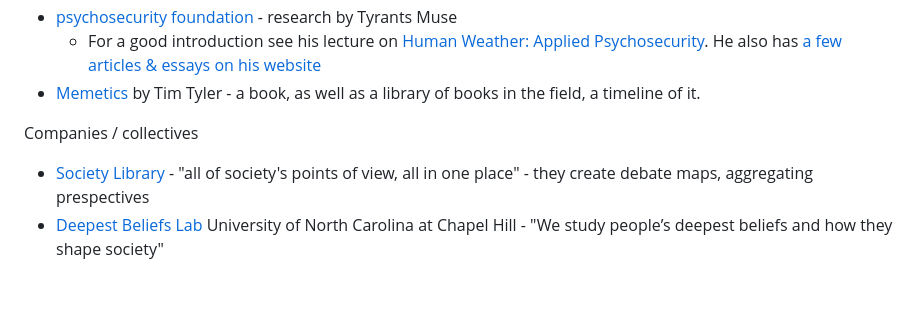
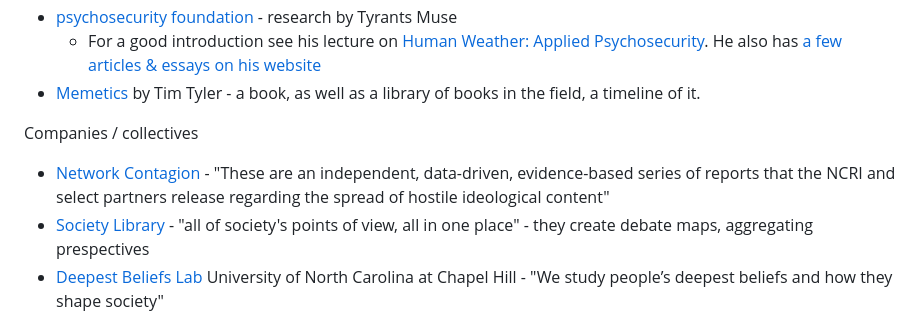
Before and after one commit to DefenderOfBasic/open-memetics-institute, a Markdown page: LIBRARY.md, the part around the change. GitHub-like rendering; blank space fills up the shorter version.

```diff
--- a/LIBRARY.md
+++ b/LIBRARY.md
@@ -11,6 +11,7 @@ Useful tools & resources. Currently just an uncategorized list. Will add categor
 
 Companies / collectives
 
+- [Network Contagion](https://networkcontagion.us/reports/) - "These are an independent, data-driven, evidence-based series of reports that the NCRI and select partners release regarding the spread of hostile ideological content"
 - [Society Library](https://www.societylibrary.org/) - "all of society's points of view, all in one place" - they create debate maps, aggregating prespectives
 - [Deepest Beliefs Lab](https://www.deepestbeliefslab.com/) University of North Carolina at Chapel Hill - "We study people’s deepest beliefs and how they shape society"
 - [Institute of Network Cultures in Amsterdam](https://networkcultures.org/about/) - "analyzes and shapes the terrain of network cultures"
```
